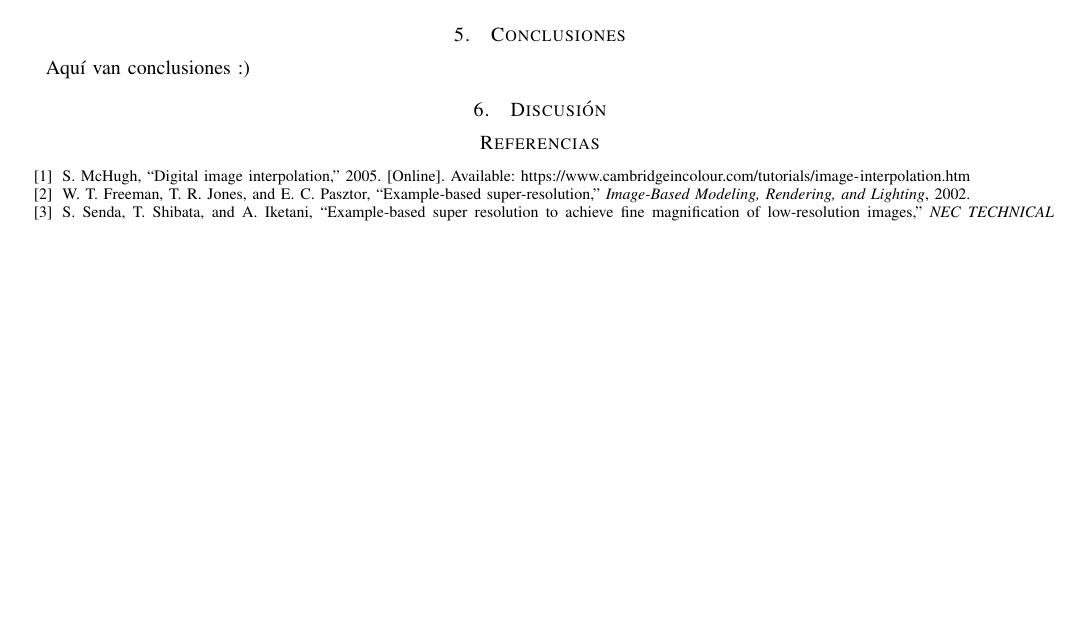
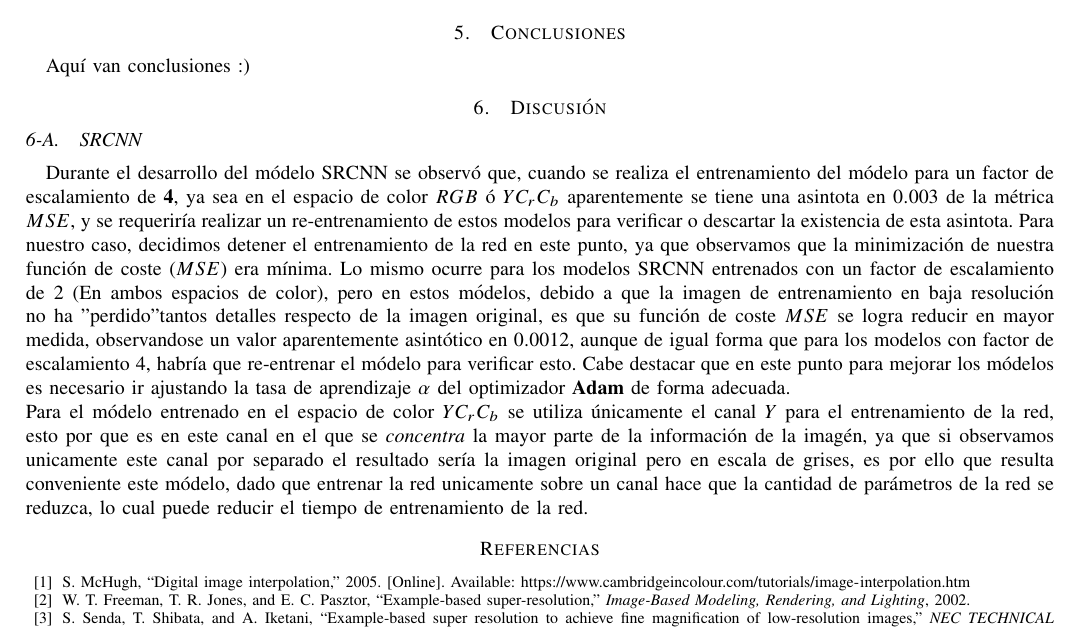
Before and after one commit to atevera/Super-resolution, a LaTeX paper (Reporte/main.tex, which reads Reporte/Secciones/Discusiones_SRCNN.tex): part of page 16 of 16 before the commit and part of page 16 of 17 after it, cut so that both start at the same text, the shorter picture padded with empty space. Compiled offline with pdfLaTeX; a missing font is replaced by an installed copy or a similar font; a LaTeX package or settings file that is missing is left out.

Commit message:
Discusiones_SRCNN

```diff
--- /dev/null
+++ b/Reporte/Secciones/Discusiones_SRCNN.tex
@@ -0,0 +1,16 @@
+\subsection{SRCNN}
+Durante el desarrollo del módelo SRCNN se observó que, cuando se realiza el entrenamiento del módelo para un factor de escalamiento
+de \textbf{4}, ya sea en el espacio de color $RGB$ ó $YC_rC_b$ aparentemente se tiene una asintota en $0.003$ de la métrica $MSE$,
+y se requeriría realizar un re-entrenamiento de estos modelos para verificar o descartar la existencia de esta asintota. Para
+nuestro caso, decidimos detener el entrenamiento de la red en este punto, ya que observamos que la minimización de nuestra función
+de coste ($MSE$) era mínima. Lo mismo ocurre para los modelos SRCNN entrenados con un factor de escalamiento de 2 (En ambos
+espacios de color), pero en estos módelos, debido a que la imagen de entrenamiento en baja resolución no ha "perdido" tantos
+detalles respecto de la imagen original, es que su función de coste $MSE$ se logra reducir en mayor medida, observandose un valor
+aparentemente asintótico en $0.0012$, aunque de igual forma que para los modelos con factor de escalamiento 4, habría que re-entrenar
+el módelo para verificar esto. Cabe destacar que en este punto para mejorar los módelos es necesario ir ajustando la tasa de aprendizaje
+$\alpha$ del optimizador \textbf{Adam} de forma adecuada.\\
+Para el módelo entrenado en el espacio de color $YC_rC_b$ se utiliza únicamente el canal $Y$ para el entrenamiento de la red,
+esto por que es en este canal en el que se \emph{concentra} la mayor parte de la información de la imagén, ya que si observamos
+unicamente este canal por separado el resultado sería la imagen original pero en escala de grises, es por ello que resulta conveniente
+este módelo, dado que entrenar la red unicamente sobre un canal hace que la cantidad de parámetros de la red se reduzca, lo cual
+puede reducir el tiempo de entrenamiento de la red.
```
Also changed, not shown: Reporte/main.tex (+1 -0 lines), 2 other files.
